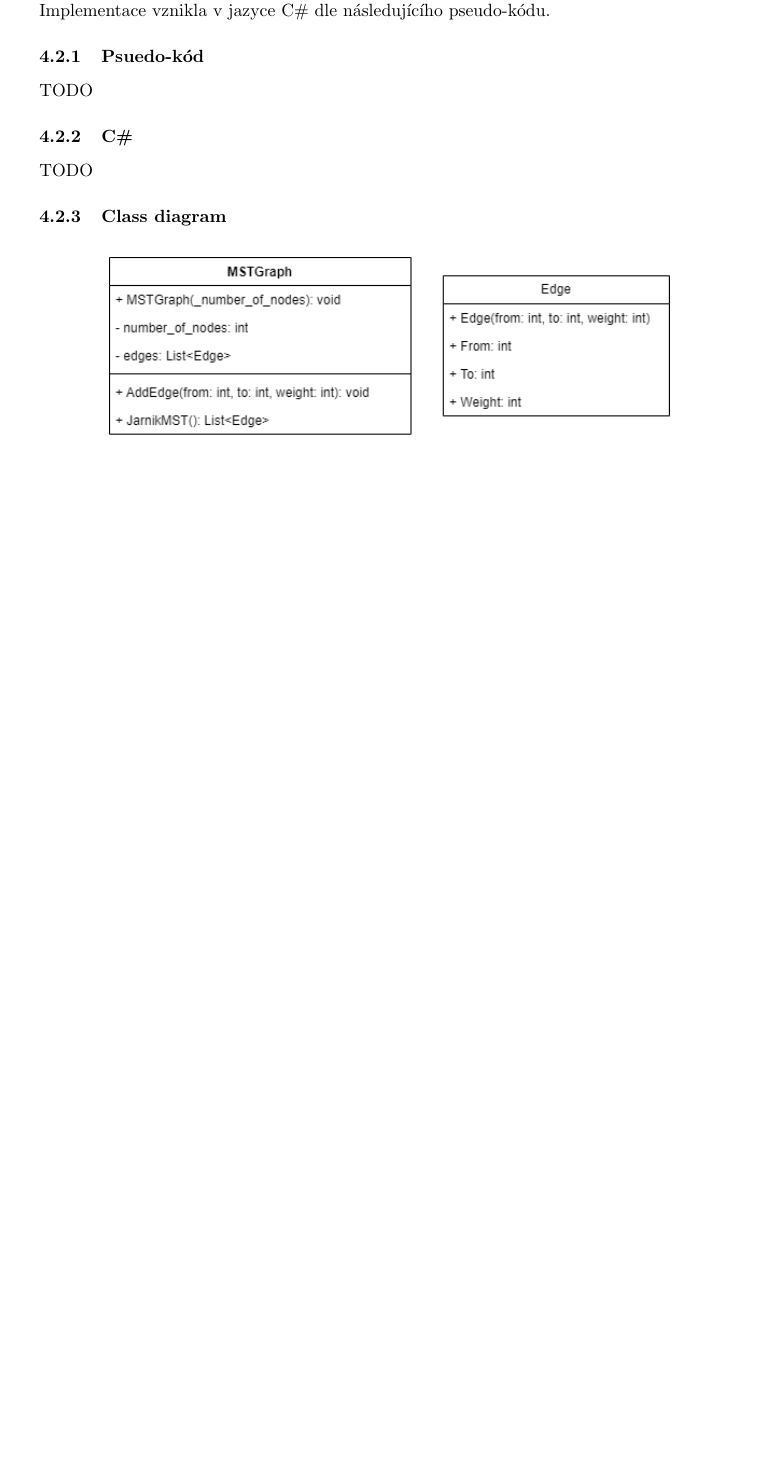
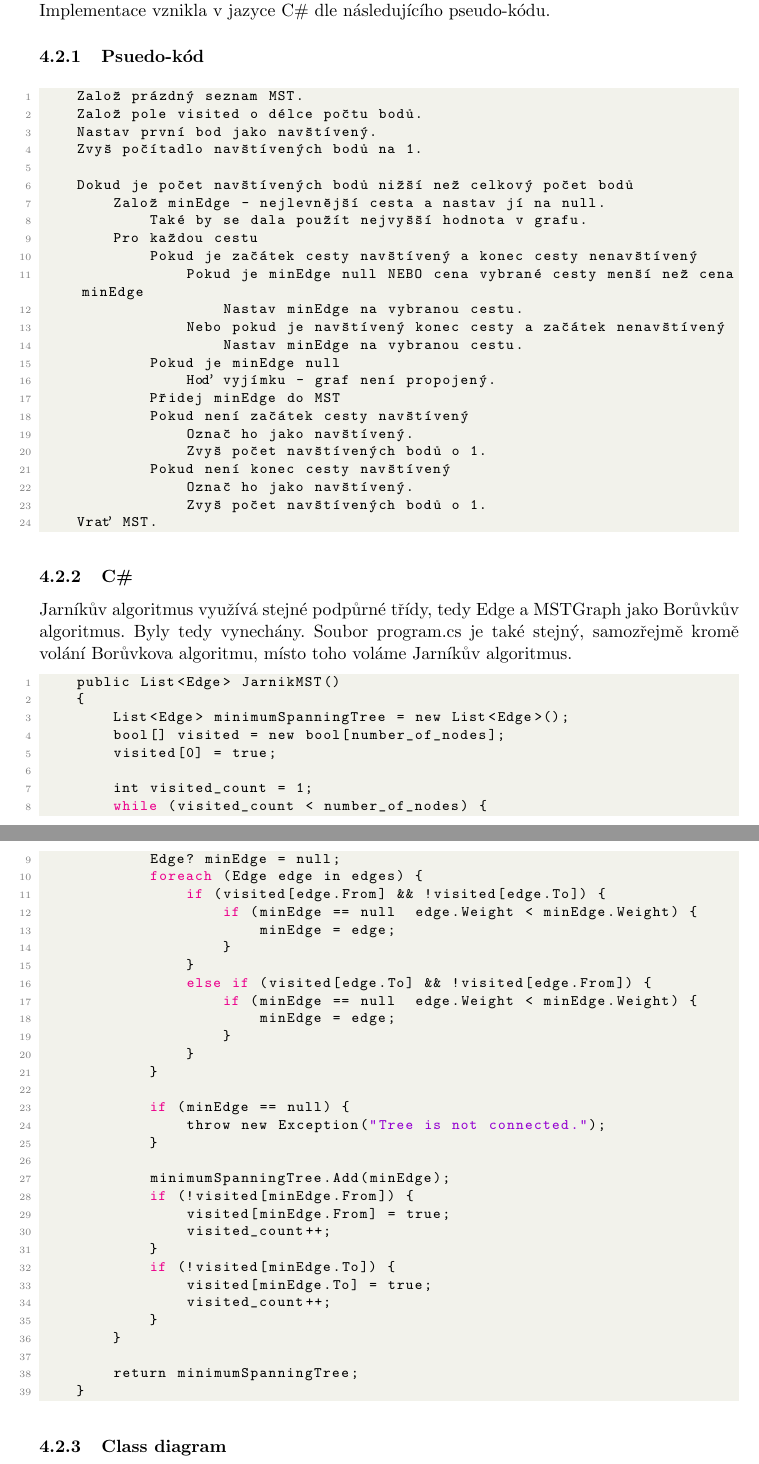
Before and after one commit to Aidam7/Jarnik-Boruvka-MST-Algorithms, a LaTeX document (output_document.tex): part of page 10 of 10 before the commit and two parts of pages 10 and 11 of 11 after it, the two joined at a grey line, cut so that both start at the same text, the shorter picture padded with empty space. Compiled offline with pdfLaTeX.

Commit message:
Pseudocode and code

```diff
--- a/output_document.tex
+++ b/output_document.tex
@@ -9,7 +9,7 @@
 \usepackage[hidelinks]{hyperref}
 \usepackage{url}
 
-\author{Cerman Vilém, Diblík Tomáš, Pečenka Adam \\ 3.A \\\\ DELTA - Střední škola informatiky a ekonomie, s.r.o.\\Vedoucí práce: Mgr. Horálek Josef, Ph.D.}
+\author{Cerman Vilém, Diblík Tomáš, Pečenka Adam \\ 3.A \\\\ DELTA - Střední škola informatiky a ekonomie, s.r.o.\\Vedoucí práce: Mgr. Horálek Josef, Ph.D.\\\\\\Pardubice}
 \title{Algoritmy profesorů Jarníka a Borůvky}
 \date{\selectlanguage{czech}\today}
 
@@ -310,10 +310,75 @@ Algoritmus je tedy takzvaný greedy algoritmus.
 Implementace vznikla v jazyce C\# dle následujícího pseudo-kódu.
 
 \subsubsection{Psuedo-kód}
-TODO
+\begin{lstlisting}[language=csh]
+    Založ prázdný seznam MST.
+    Založ pole visited o délce počtu bodů.
+    Nastav první bod jako navštívený.
+    Zvyš počítadlo navštívených bodů na 1.
 
+    Dokud je počet navštívených bodů nižší než celkový počet bodů
+        Založ minEdge - nejlevnější cesta a nastav jí na null.
+            Také by se dala použít nejvyšší hodnota v grafu.
+        Pro každou cestu
+            Pokud je začátek cesty navštívený a konec cesty nenavštívený
+                Pokud je minEdge null NEBO cena vybrané cesty menší než cena minEdge
+                    Nastav minEdge na vybranou cestu.
+                Nebo pokud je navštívený konec cesty a začátek nenavštívený
+                    Nastav minEdge na vybranou cestu.
+            Pokud je minEdge null
+                Hoď vyjímku - graf není propojený.
+            Přidej minEdge do MST
+            Pokud není začátek cesty navštívený
+                Označ ho jako navštívený.
+                Zvyš počet navštívených bodů o 1.
+            Pokud není konec cesty navštívený
+                Označ ho jako navštívený.
+                Zvyš počet navštívených bodů o 1.
+    Vrať MST.
+\end{lstlisting}
 \subsubsection{C\#}
-TODO
+Jarníkův algoritmus využívá stejné podpůrné třídy, tedy Edge a MSTGraph jako Borůvkův algoritmus. Byly tedy vynechány. Soubor program.cs je také stejný, samozřejmě kromě volání Borůvkova algoritmu, místo toho voláme Jarníkův algoritmus.
+\begin{lstlisting}[language=csh]
+    public List<Edge> JarnikMST()
+    {
+        List<Edge> minimumSpanningTree = new List<Edge>();
+        bool[] visited = new bool[number_of_nodes];
+        visited[0] = true;
+
+        int visited_count = 1;
+        while (visited_count < number_of_nodes) {
+            Edge? minEdge = null;
+            foreach (Edge edge in edges) {
+                if (visited[edge.From] && !visited[edge.To]) {
+                    if (minEdge == null || edge.Weight < minEdge.Weight) {
+                        minEdge = edge;
+                    }
+                }
+                else if (visited[edge.To] && !visited[edge.From]) {
+                    if (minEdge == null || edge.Weight < minEdge.Weight) {
+                        minEdge = edge;
+                    }
+                }
+            }
+
+            if (minEdge == null) {
+                throw new Exception("Tree is not connected.");
+            }
+
+            minimumSpanningTree.Add(minEdge);
+            if (!visited[minEdge.From]) {
+                visited[minEdge.From] = true;
+                visited_count++;
+            }
+            if (!visited[minEdge.To]) {
+                visited[minEdge.To] = true;
+                visited_count++;
+            }
+        }
+
+        return minimumSpanningTree;
+    }
+\end{lstlisting}
 
 \subsubsection{Class diagram}
 \begin{figure}[h]
```
